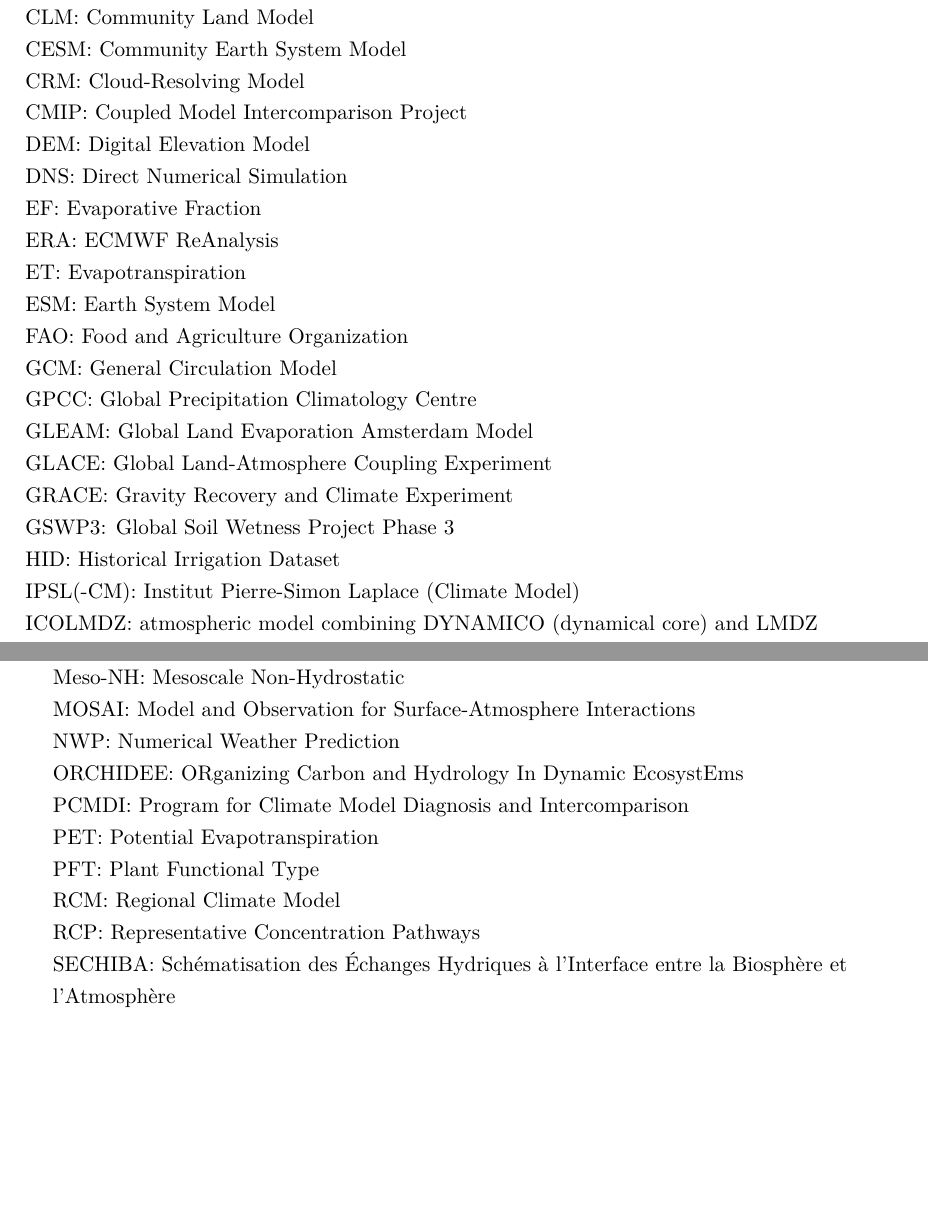
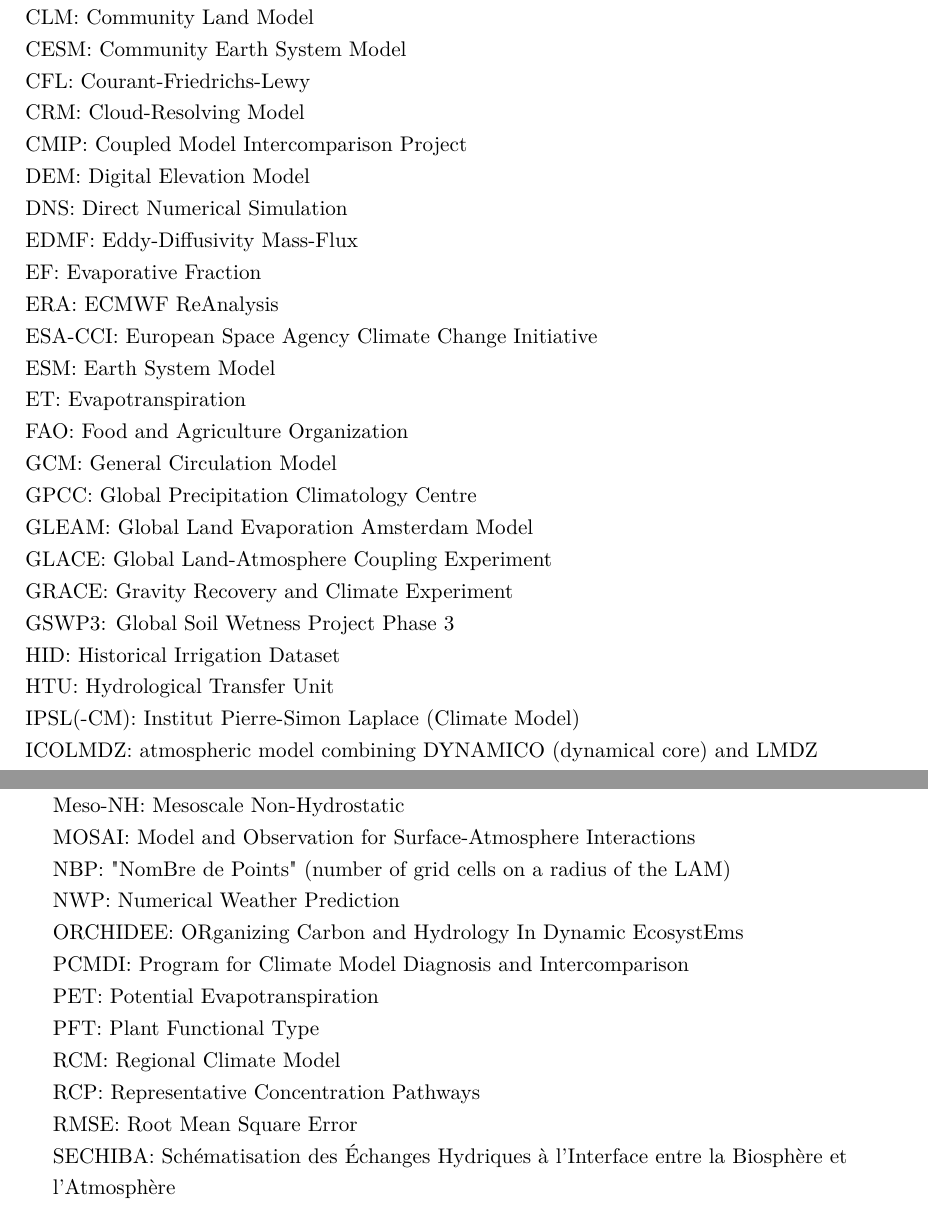
Before and after one commit to ptiengou/Manuscrit_LaTeX, a LaTeX thesis (main.tex, which reads acronyms.tex): two parts of pages 192 and 193 of 263, joined at a grey line, cut so that both start at the same text, the shorter picture padded with empty space. Compiled offline with pdfLaTeX.

Commit message:
More acronyms

```diff
--- a/acronyms.tex
+++ b/acronyms.tex
@@ -8,14 +8,17 @@
     CAM: Community Atmosphere Model \\
     CLM: Community Land Model \\
     CESM: Community Earth System Model \\
+    CFL: Courant-Friedrichs-Lewy\\
     CRM: Cloud-Resolving Model \\
     CMIP: Coupled Model Intercomparison Project \\
     DEM: Digital Elevation Model \\
     DNS: Direct Numerical Simulation \\
+    EDMF: Eddy-Diffusivity Mass-Flux \\
     EF: Evaporative Fraction \\
     ERA: ECMWF ReAnalysis \\
+    ESA-CCI: European Space Agency Climate Change Initiative\\
+    ESM: Earth System Model \\
     ET: Evapotranspiration \\
-    ESM: Earth System Model \\
     FAO: Food and Agriculture Organization \\
     GCM: General Circulation Model \\
     GPCC: Global Precipitation Climatology Centre \\
@@ -24,6 +27,7 @@
     GRACE: Gravity Recovery and Climate Experiment \\
     GSWP3: Global Soil Wetness Project Phase 3 \\
     HID: Historical Irrigation Dataset \\
+    HTU: Hydrological Transfer Unit\\
     IPSL(-CM): Institut Pierre-Simon Laplace (Climate Model) \\
     ICOLMDZ: atmospheric model combining DYNAMICO (dynamical core) and LMDZ physics \\
     ICOLMDZOR: coupled model combining ICOLMDZ and ORCHIDEE \\
@@ -46,6 +50,7 @@
     MERIT: Multi-Error-Removed Improved-Terrain \\
     Meso-NH: Mesoscale Non-Hydrostatic \\
     MOSAI: Model and Observation for Surface-Atmosphere Interactions \\
+    NBP: "NomBre de Points" (number of grid cells on a radius of the LAM)\\
     NWP: Numerical Weather Prediction \\
     ORCHIDEE: ORganizing Carbon and Hydrology In Dynamic EcosystEms \\
     PCMDI: Program for Climate Model Diagnosis and Intercomparison \\
@@ -53,6 +58,7 @@
     PFT: Plant Functional Type \\
     RCM: Regional Climate Model \\
     RCP: Representative Concentration Pathways \\
+    RMSE: Root Mean Square Error\\
     SECHIBA: Schématisation des Échanges Hydriques à l'Interface entre la Biosphère et l'Atmosphère \\
     SIC: Sea Ice Concentration \\
     SSP: Shared Socio-Economic Pathways \\
```
